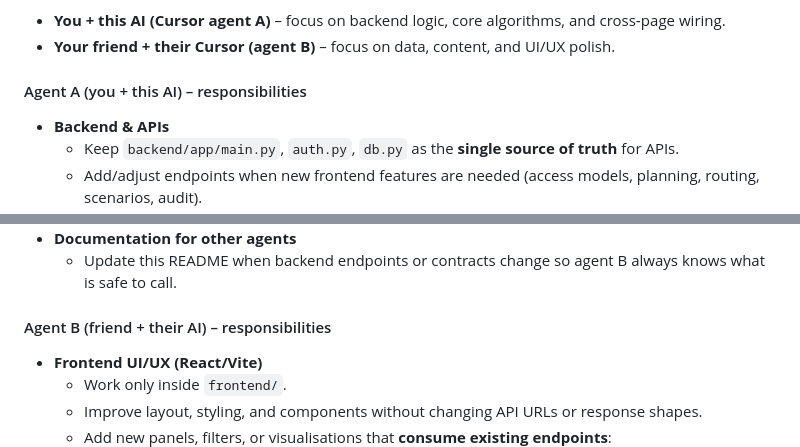
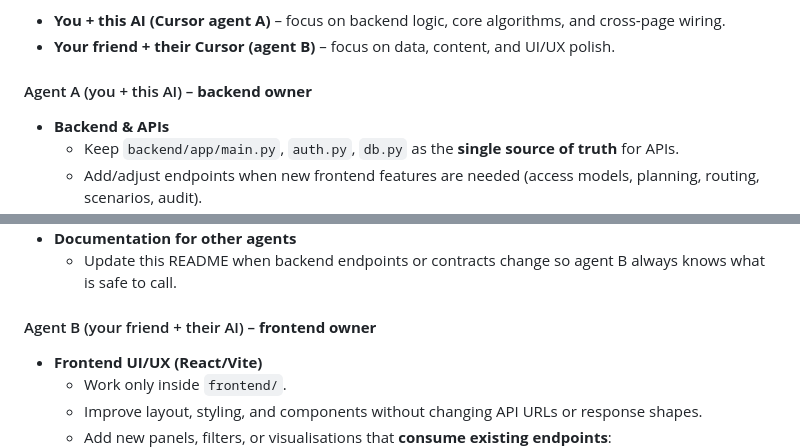
Before and after one commit to pixelplot608/example-, a Markdown page: README.md, 2 parts joined by grey strips. Rendered like a GitHub page.

Commit message:
describe what you changed

```diff
--- a/README.md
+++ b/README.md
@@ -84,7 +84,7 @@ We have **two contributors**:
 - **You + this AI (Cursor agent A)** – focus on backend logic, core algorithms, and cross‑page wiring.
 - **Your friend + their Cursor (agent B)** – focus on data, content, and UI/UX polish.
 
-#### Agent A (you + this AI) – responsibilities
+#### Agent A (you + this AI) – **backend owner**
 
 - **Backend & APIs**
   - Keep `backend/app/main.py`, `auth.py`, `db.py` as the **single source of truth** for APIs.
@@ -99,7 +99,7 @@ We have **two contributors**:
 - **Documentation for other agents**
   - Update this README when backend endpoints or contracts change so agent B always knows what is safe to call.
 
-#### Agent B (friend + their AI) – responsibilities
+#### Agent B (your friend + their AI) – **frontend owner**
 
 - **Frontend UI/UX (React/Vite)**
   - Work only inside `frontend/`.
```
